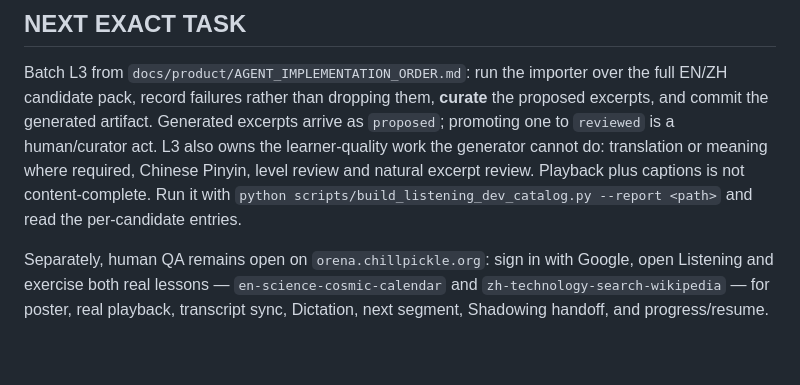
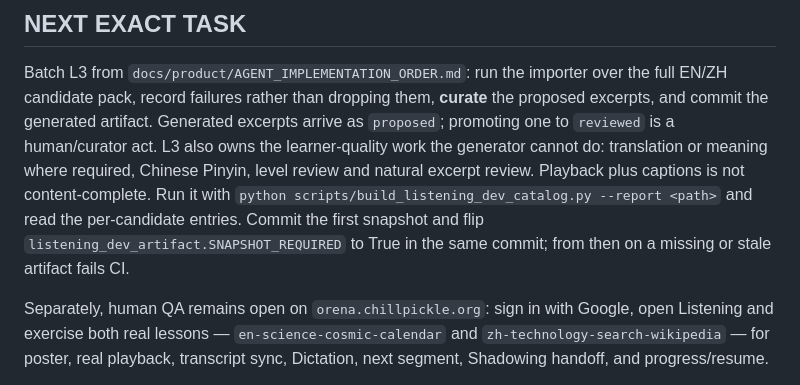
Before and after one commit to CalisJI/ai-writing-coach, a Markdown page: docs/project/CURRENT_HANDOFF.md, the part around the change. Rendered like a GitHub page; blank space fills up the shorter version.

Commit message:
docs(memory): say the snapshot is pending rather than implying it exists
The handoff described the artifact strategy in a way that read as though a
committed snapshot already existed. It does not: SNAPSHOT_REQUIRED is False, the
offline check reports SKIP rather than OK, and a test holds the flag and the
artifact to each other.

The next task now names the exact handover: L3 commits the first snapshot and
flips the flag in the same commit, after which a missing or stale artifact fails
CI.

Co-Authored-By: Claude Opus 5 <noreply@anthropic.com>
Claude-Session: https://claude.ai/code/session_011q54LeZREKETpFZfMhd6p3

```diff
--- a/docs/project/CURRENT_HANDOFF.md
+++ b/docs/project/CURRENT_HANDOFF.md
@@ -134,7 +134,9 @@ act. L3 also owns the learner-quality work the generator cannot do: translation
 or meaning where required, Chinese Pinyin, level review and natural excerpt
 review. Playback plus captions is not content-complete. Run it with
 `python scripts/build_listening_dev_catalog.py --report <path>` and read the
-per-candidate entries.
+per-candidate entries. Commit the first snapshot and flip
+`listening_dev_artifact.SNAPSHOT_REQUIRED` to True in the same commit; from then
+on a missing or stale artifact fails CI.
 
 Separately, human QA remains open on `orena.chillpickle.org`: sign in with Google, open Listening
 and exercise both real lessons — `en-science-cosmic-calendar` and
```
